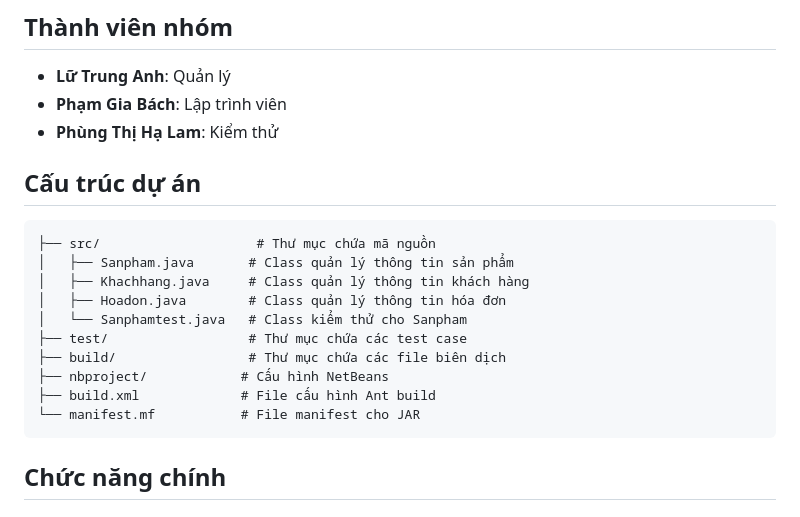
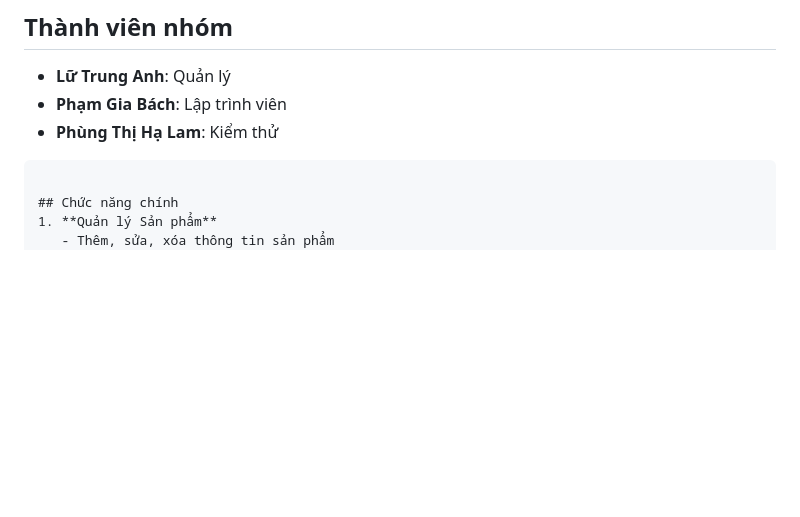
Before and after one commit to GbachPham/OOP_N01_Term3_2025_K17_Group, a Markdown page: README.md, the part around the change. GitHub-like rendering; blank space fills up the shorter version.

````diff
--- a/README.md
+++ b/README.md
@@ -8,18 +8,7 @@
 - **Phạm Gia Bách**: Lập trình viên
 - **Phùng Thị Hạ Lam**: Kiểm thử
 
-## Cấu trúc dự án
-```
-├── src/                    # Thư mục chứa mã nguồn
-│   ├── Sanpham.java       # Class quản lý thông tin sản phẩm
-│   ├── Khachhang.java     # Class quản lý thông tin khách hàng
-│   ├── Hoadon.java        # Class quản lý thông tin hóa đơn
-│   └── Sanphamtest.java   # Class kiểm thử cho Sanpham
-├── test/                  # Thư mục chứa các test case
-├── build/                 # Thư mục chứa các file biên dịch
-├── nbproject/            # Cấu hình NetBeans
-├── build.xml             # File cấu hình Ant build
-└── manifest.mf           # File manifest cho JAR
+
 ```
 
 ## Chức năng chính
````
